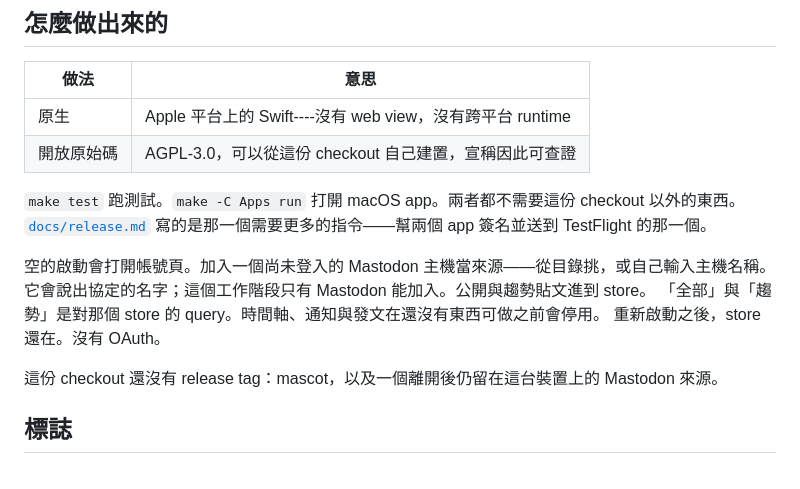
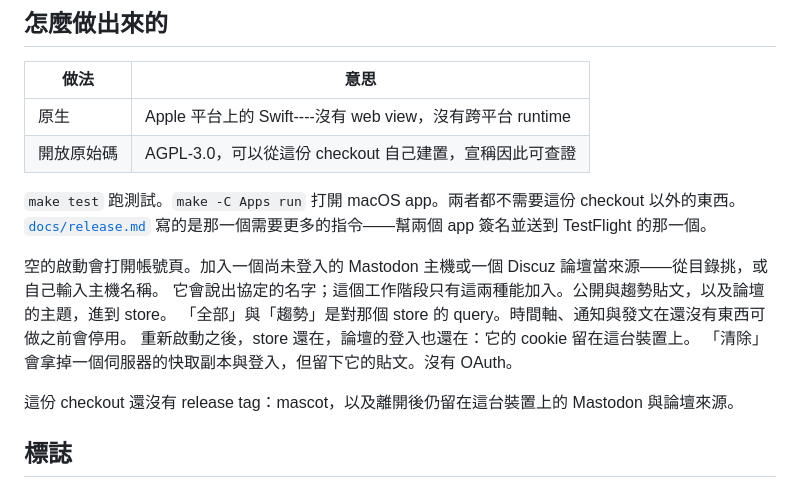
Before and after one commit to cmj0121/fediqo, a Markdown page: README.zh-TW.md, the part around the change. Drawn GitHub-style.

Commit message:
docs(store): forums, sign-ins and Clear, as the store now keeps them

```diff
--- a/README.zh-TW.md
+++ b/README.zh-TW.md
@@ -52,12 +52,13 @@ Fediqo 是你的時間軸。你加入來源，寫下規則，讀一條依時間
 `make test` 跑測試。`make -C Apps run` 打開 macOS app。兩者都不需要這份 checkout 以外的東西。
 [`docs/release.md`](docs/release.md) 寫的是那一個需要更多的指令——幫兩個 app 簽名並送到 TestFlight 的那一個。
 
-空的啟動會打開帳號頁。加入一個尚未登入的 Mastodon 主機當來源——從目錄挑，或自己輸入主機名稱。
-它會說出協定的名字；這個工作階段只有 Mastodon 能加入。公開與趨勢貼文進到 store。
+空的啟動會打開帳號頁。加入一個尚未登入的 Mastodon 主機或一個 Discuz 論壇當來源——從目錄挑，或自己輸入主機名稱。
+它會說出協定的名字；這個工作階段只有這兩種能加入。公開與趨勢貼文，以及論壇的主題，進到 store。
 「全部」與「趨勢」是對那個 store 的 query。時間軸、通知與發文在還沒有東西可做之前會停用。
-重新啟動之後，store 還在。沒有 OAuth。
+重新啟動之後，store 還在，論壇的登入也還在：它的 cookie 留在這台裝置上。
+「清除」會拿掉一個伺服器的快取副本與登入，但留下它的貼文。沒有 OAuth。
 
-這份 checkout 還沒有 release tag：mascot，以及一個離開後仍留在這台裝置上的 Mastodon 來源。
+這份 checkout 還沒有 release tag：mascot，以及離開後仍留在這台裝置上的 Mastodon 與論壇來源。
 
 ## 標誌
 
```
Also changed, not shown: README.md (+7 -6 lines).
